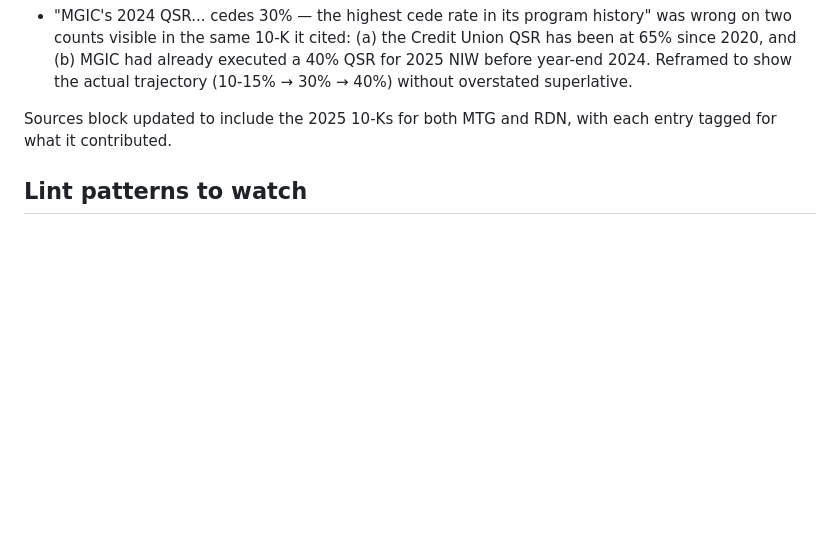
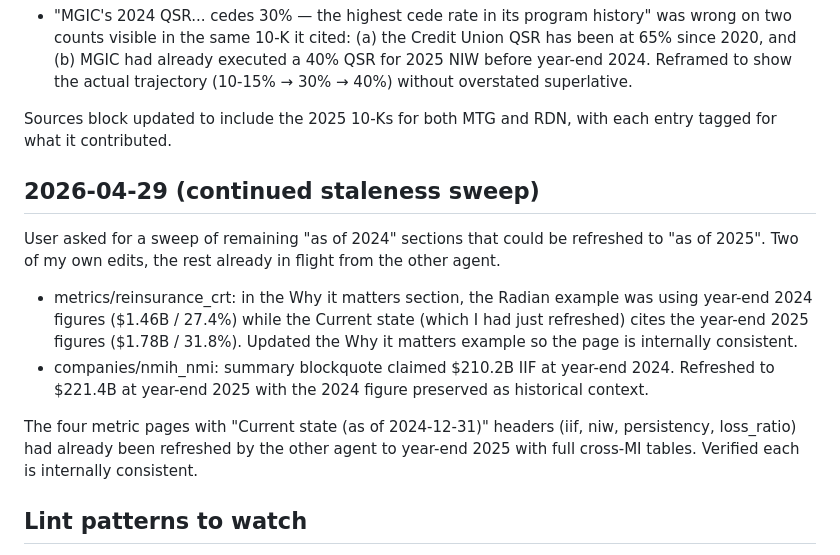
Before and after one commit to AndrewCarr24/mi_bot, a Markdown page: data.mi/wiki/log.md, the part around the change. Drawn GitHub-style; blank space fills up the shorter version.

Commit message:
Wiki: staleness sweep — Radian example + NMIH summary refreshed to 2025
Two staleness fixes; the other four metric pages (iif, niw,
persistency, loss_ratio) were already refreshed to year-end 2025 by
the other agent.

- metrics/reinsurance_crt Why it matters: Radian example was using
  year-end 2024 figures ($1.46B / 27.4%) while the Current state
  (just refreshed) cites year-end 2025 ($1.78B / 31.8%). Updated
  for internal consistency.
- companies/nmih_nmi summary: blockquote led with "$210.2B IIF as
  of December 31, 2024." Refreshed to $221.4B at year-end 2025 with
  the 2024 figure preserved as historical context.

Co-Authored-By: Claude Opus 4.7 <noreply@anthropic.com>

```diff
--- a/data.mi/wiki/log.md
+++ b/data.mi/wiki/log.md
@@ -322,6 +322,26 @@ Bug fix caught during the read:
 Sources block updated to include the 2025 10-Ks for both MTG and
 RDN, with each entry tagged for what it contributed.
 
+## 2026-04-29 (continued staleness sweep)
+
+User asked for a sweep of remaining "as of 2024" sections that
+could be refreshed to "as of 2025". Two of my own edits, the rest
+already in flight from the other agent.
+
+- metrics/reinsurance_crt: in the Why it matters section, the
+  Radian example was using year-end 2024 figures ($1.46B / 27.4%)
+  while the Current state (which I had just refreshed) cites the
+  year-end 2025 figures ($1.78B / 31.8%). Updated the Why it
+  matters example so the page is internally consistent.
+- companies/nmih_nmi: summary blockquote claimed $210.2B IIF at
+  year-end 2024. Refreshed to $221.4B at year-end 2025 with the
+  2024 figure preserved as historical context.
+
+The four metric pages with "Current state (as of 2024-12-31)"
+headers (iif, niw, persistency, loss_ratio) had already been
+refreshed by the other agent to year-end 2025 with full cross-MI
+tables. Verified each is internally consistent.
+
 ## Lint patterns to watch
 - "Current state" sections that describe the status quo without flagging
   it as either pre- or post- the August 2024 update — anything dated
```
Also changed, not shown: 2 other files.
